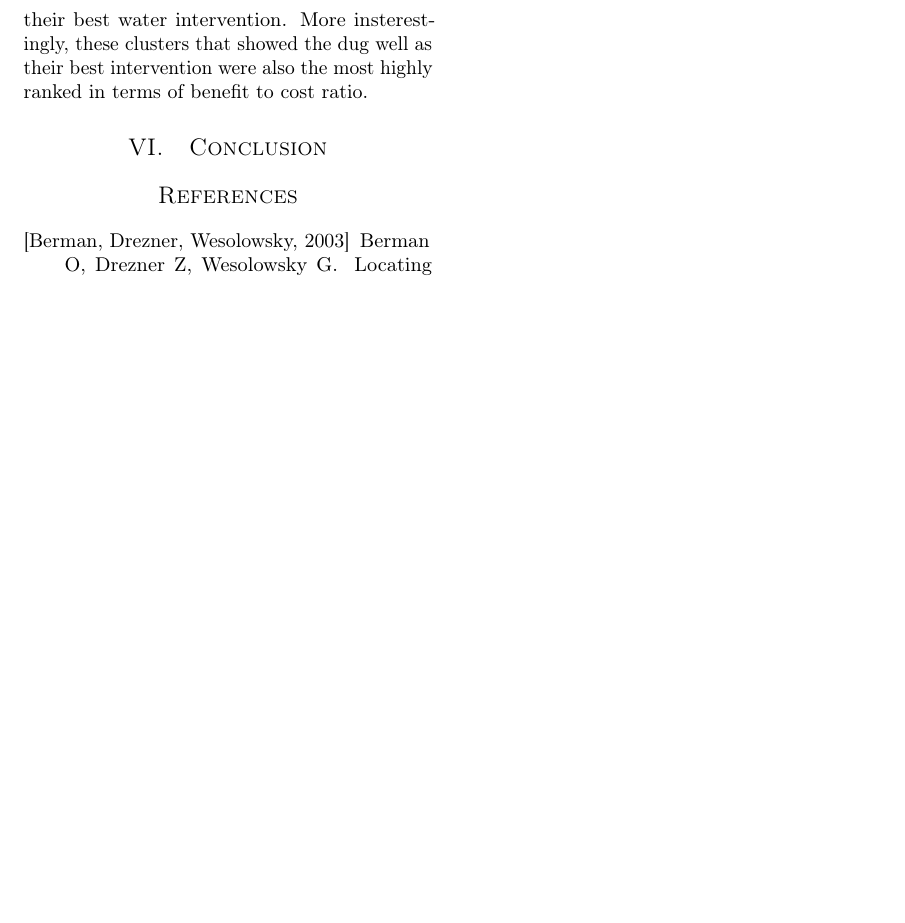
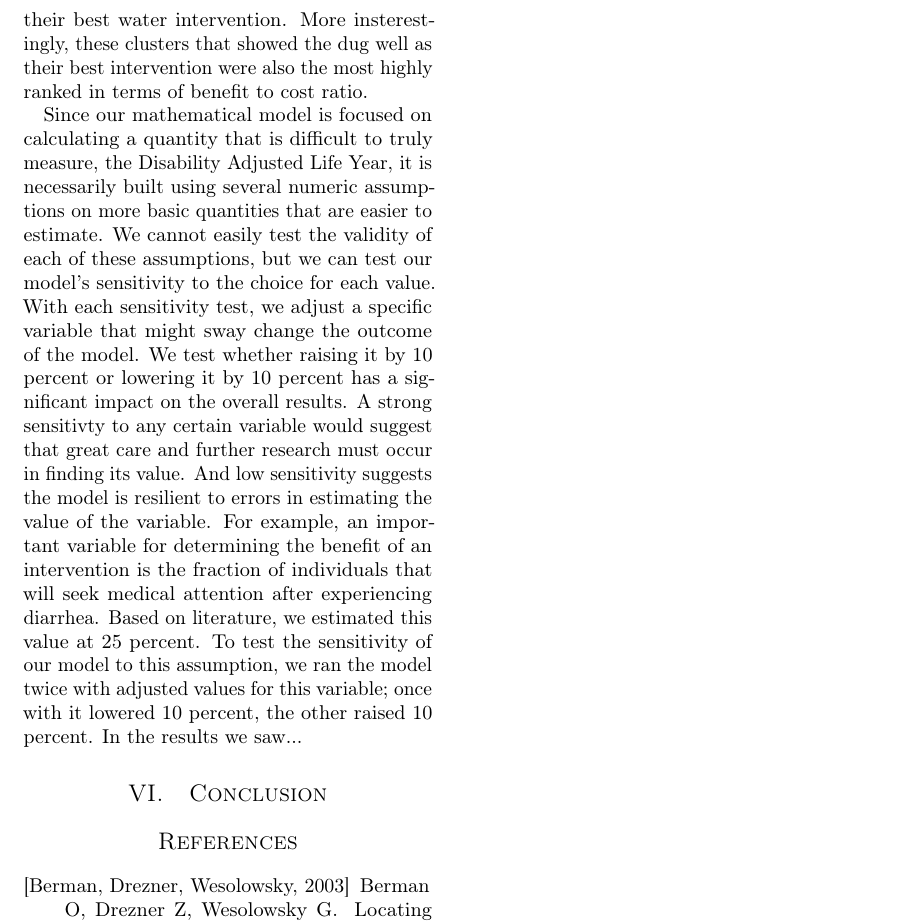
Before and after one commit to MSailsbery/AMM-Temple-Writing, a LaTeX paper (Water.tex, which reads results.tex): part of page 4 of 4, cut so that both start at the same text, the shorter picture padded with empty space. Compiled offline with pdfLaTeX.

Commit message:
Add Sensitvity results

```diff
--- a/results.tex
+++ b/results.tex
@@ -9,3 +9,14 @@ This result matched with our expectations and with previous research which shows
 But as our research focused on finding the best intervention for a given cluster, we also had a few clusters return a result other than water.
 These handful of clusters (how many) returned the dug well as their best water intervention.
 More insterestingly, these clusters that showed the dug well as their best intervention were also the most highly ranked in terms of benefit to cost ratio.
+
+Since our mathematical model is focused on calculating a quantity that is difficult to truly measure, the Disability Adjusted Life Year, it is necessarily built using several numeric assumptions on more basic quantities that are easier to estimate.
+We cannot easily test the validity of each of these assumptions, but we can test our model's sensitivity to the choice for each value.
+With each sensitivity test, we adjust a specific variable that might sway change the outcome of the model.
+We test whether raising it by 10 percent or lowering it by 10 percent has a significant impact on the overall results.
+A strong sensitivty to any certain variable would suggest that great care and further research must occur in finding its value.
+And low sensitivity suggests the model is resilient to errors in estimating the value of the variable.
+For example, an important variable for determining the benefit of an intervention is the fraction of individuals that will seek medical attention after experiencing diarrhea.
+Based on literature, we estimated this value at 25 percent.
+To test the sensitivity of our model to this assumption, we ran the model twice with adjusted values for this variable; once with it lowered 10 percent, the other raised 10 percent.
+In the results we saw...
```
